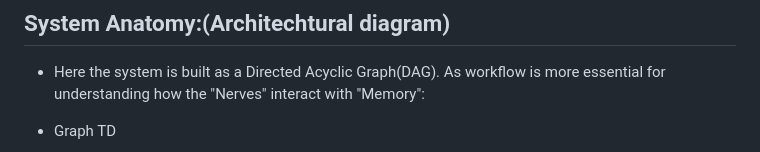
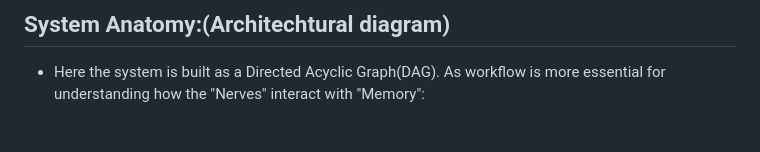
Before and after one commit to Kaviya242709/Resume-Builder-, a Markdown page: README.md, the part around one of its changes. Drawn GitHub-style; blank space fills up the shorter version.

Commit message:
docs: update README

````diff
--- a/README.md
+++ b/README.md
@@ -10,5 +10,4 @@
 ## System Anatomy:(Architechtural diagram)
 - Here the system is built as a Directed Acyclic Graph(DAG). As workflow is more essential for understanding how the "Nerves" interact with "Memory":
 
-- Graph TD
 ```mermaid
````
Also changed, not shown: other parts of README.md (+31 -57 lines).
